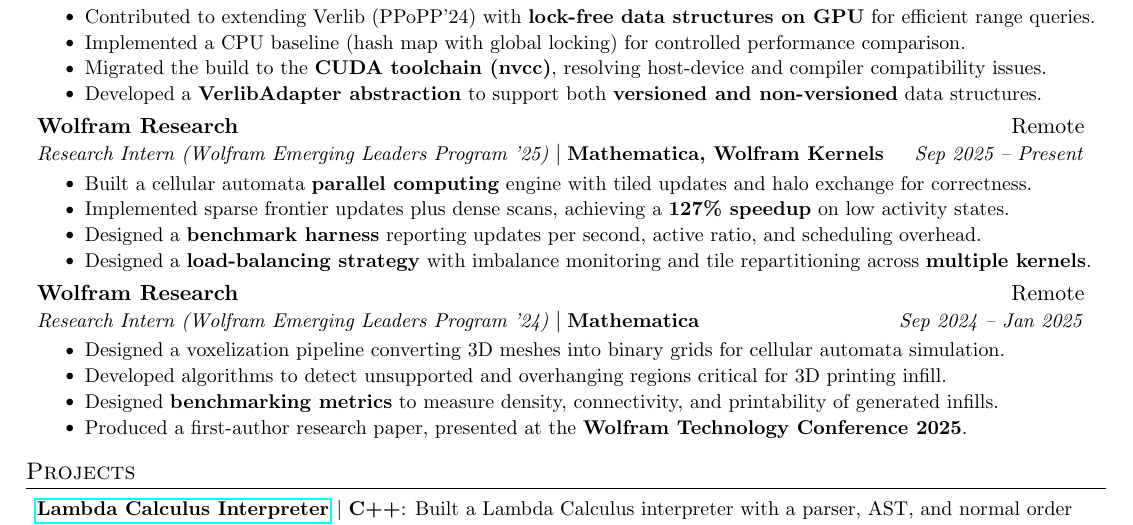
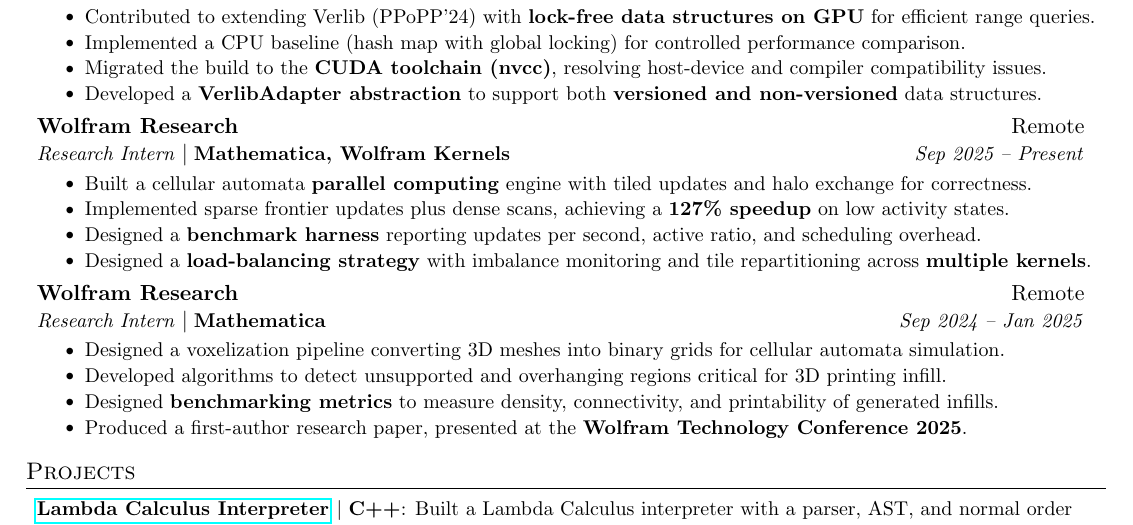
Before and after one commit to AustinBoyuJiang/Austin_Jiang_Resume, a LaTeX CV (Austin_Jiang_Resume.tex): part of the page, cut so that both start at the same text. Compiled offline with pdfLaTeX.

Commit message:
Jan 15, 2026, 6:06 PM

```diff
--- a/Austin_Jiang_Resume.tex
+++ b/Austin_Jiang_Resume.tex
@@ -132,7 +132,7 @@
 
     \resumeSubheading
     {Wolfram Research}{Remote}
-    {Research Intern (Wolfram Emerging Leaders Program '25)}{Mathematica, Wolfram Kernels}{Sep 2025 -- Present}
+    {Research Intern}{Mathematica, Wolfram Kernels}{Sep 2025 -- Present}
     \resumeItemListStart
     \resumeItem{}{Built a cellular automata \textbf{parallel computing} engine with tiled updates and halo exchange for correctness.}
     \resumeItem{}{Implemented sparse frontier updates plus dense scans, achieving a \textbf{127\% speedup} on low activity states.}
@@ -142,7 +142,7 @@
 
     \resumeSubheading
     {Wolfram Research}{Remote}
-    {Research Intern (Wolfram Emerging Leaders Program '24)}{Mathematica}{Sep 2024 -- Jan 2025}
+    {Research Intern}{Mathematica}{Sep 2024 -- Jan 2025}
     \resumeItemListStart
         \resumeItem{}{Designed a voxelization pipeline converting 3D meshes into binary grids for cellular automata simulation.}
         \resumeItem{}{Developed algorithms to detect unsupported and overhanging regions critical for 3D printing infill.}
```
Also changed, not shown: Austin_Jiang_Resume.pdf.
